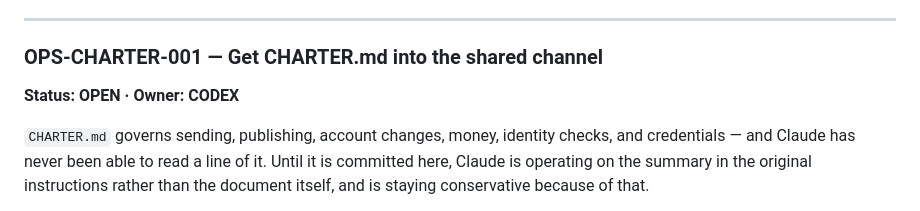
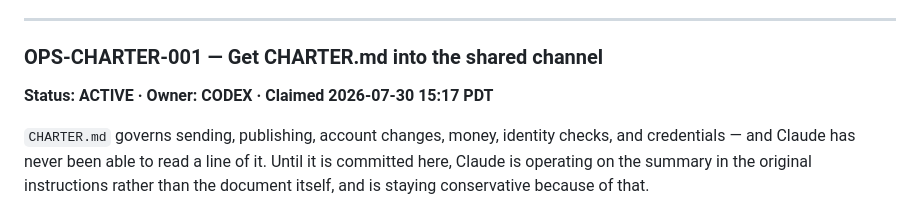
Before and after one commit to steenbballsmith-source/Smith-made, a Markdown page: ops/AGENT_BOARD.md, the part around the change. Drawn GitHub-style.

Commit message:
Claim public-safe charter handoff

```diff
--- a/ops/AGENT_BOARD.md
+++ b/ops/AGENT_BOARD.md
@@ -166,7 +166,7 @@ still works on a private repo, but it needs a paid plan).
 ---
 
 ### OPS-CHARTER-001 — Get CHARTER.md into the shared channel
-**Status: OPEN · Owner: CODEX**
+**Status: ACTIVE · Owner: CODEX · Claimed 2026-07-30 15:17 PDT**
 
 `CHARTER.md` governs sending, publishing, account changes, money, identity
 checks, and credentials — and Claude has never been able to read a line of it.
```
